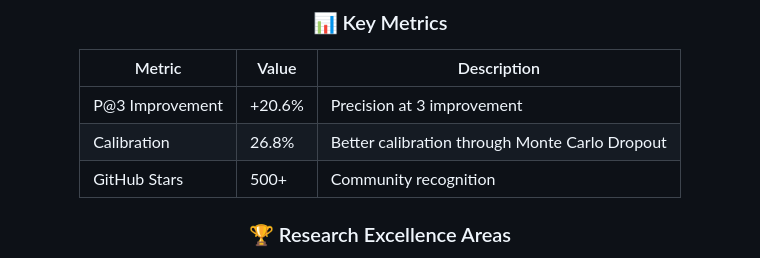
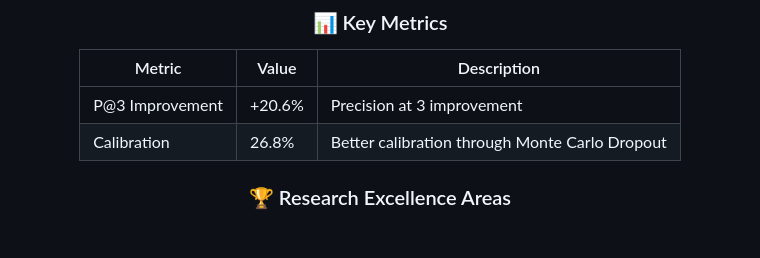
Before and after one commit to Teraces12/golden-edge-portfolio, a Markdown page: README.md, the part around the change. Drawn GitHub-style; blank space fills up the shorter version.

Commit message:
Remove GitHub Stars metric from README
Removed GitHub Stars metric from the README.

```diff
--- a/README.md
+++ b/README.md
@@ -52,7 +52,6 @@
 |--------|-------|-------------|
 | P@3 Improvement | +20.6% | Precision at 3 improvement |
 | Calibration | 26.8% | Better calibration through Monte Carlo Dropout |
-| GitHub Stars | 500+ | Community recognition |
 
 ### 🏆 Research Excellence Areas
 - **🧬 Bayesian Neural Networks** - Advanced uncertainty quantification with Monte Carlo Dropout
```
